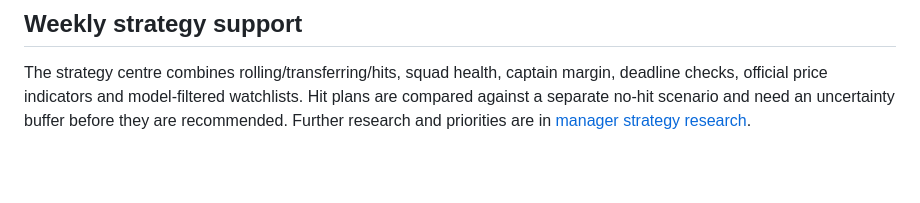
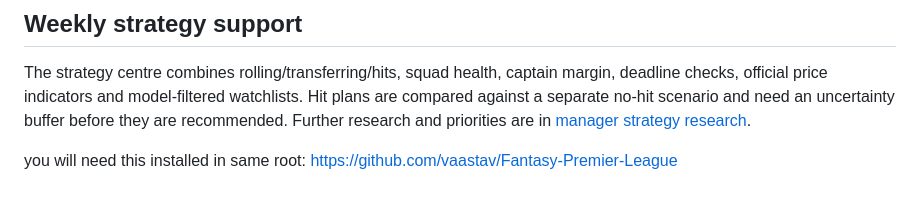
Before and after one commit to henrikremmen/FPLPredictor, a Markdown page: README.md, the part around the change. Drawn GitHub-style; blank space fills up the shorter version.

Commit message:
link repo for data

```diff
--- a/README.md
+++ b/README.md
@@ -458,3 +458,7 @@ margin, deadline checks, official price indicators and model-filtered watchlists
 Hit plans are compared against a separate no-hit scenario and need an uncertainty
 buffer before they are recommended. Further research and priorities are in
 [manager strategy research](docs/fpl_manager_strategy_research_2026.md).
+
+
+you will need this installed in same root:
+https://github.com/vaastav/Fantasy-Premier-League
```
